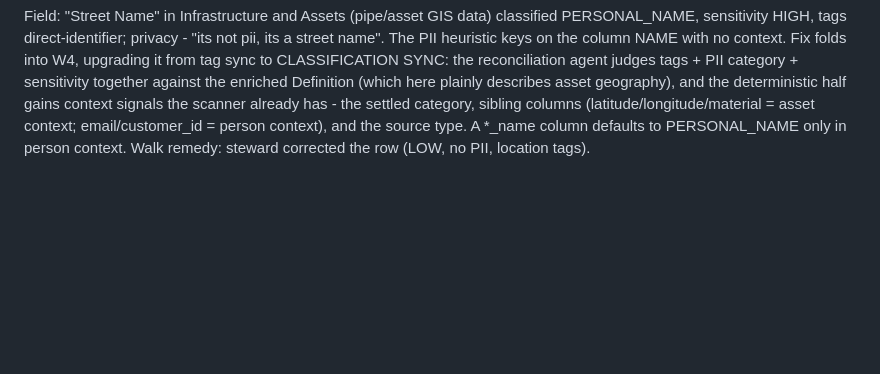
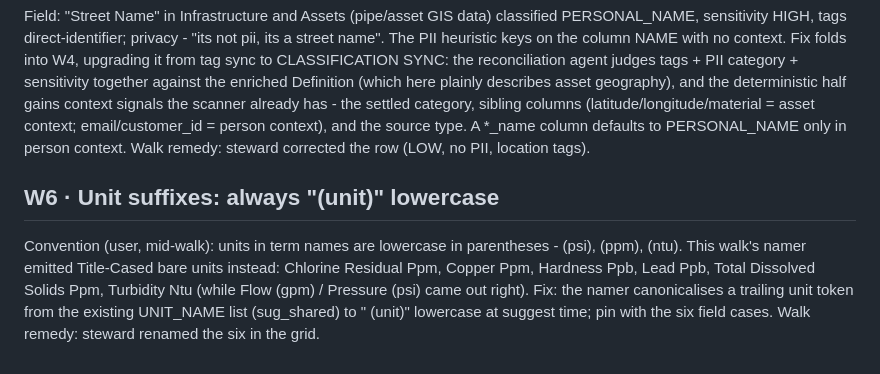
Before and after one commit to jporeilly/PDC-Glossary-Generator, a Markdown page: docs/SPEC-BACKLOG-20260821.md, the part around the change. Drawn GitHub-style; blank space fills up the shorter version.

Commit message:
docs: walk-log W6 - unit suffixes canonicalise to (unit) lowercase
Co-Authored-By: Claude Fable 5 <noreply@anthropic.com>

```diff
--- a/docs/SPEC-BACKLOG-20260821.md
+++ b/docs/SPEC-BACKLOG-20260821.md
@@ -659,3 +659,14 @@ columns (latitude/longitude/material = asset context; email/customer_id =
 person context), and the source type. A *_name column defaults to
 PERSONAL_NAME only in person context. Walk remedy: steward corrected the
 row (LOW, no PII, location tags).
+
+## W6 · Unit suffixes: always "(unit)" lowercase
+
+Convention (user, mid-walk): units in term names are lowercase in
+parentheses - (psi), (ppm), (ntu). This walk's namer emitted Title-Cased
+bare units instead: Chlorine Residual Ppm, Copper Ppm, Hardness Ppb,
+Lead Ppb, Total Dissolved Solids Ppm, Turbidity Ntu (while Flow (gpm) /
+Pressure (psi) came out right). Fix: the namer canonicalises a trailing
+unit token from the existing UNIT_NAME list (sug_shared) to " (unit)"
+lowercase at suggest time; pin with the six field cases. Walk remedy:
+steward renamed the six in the grid.
```
